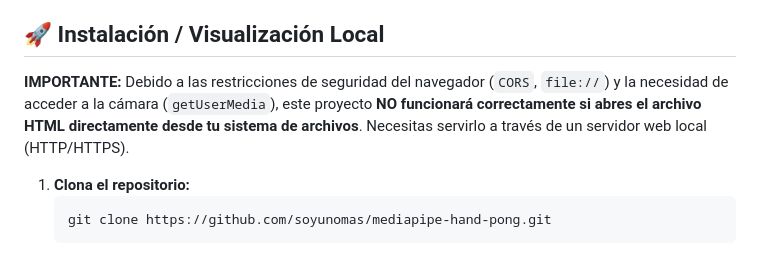
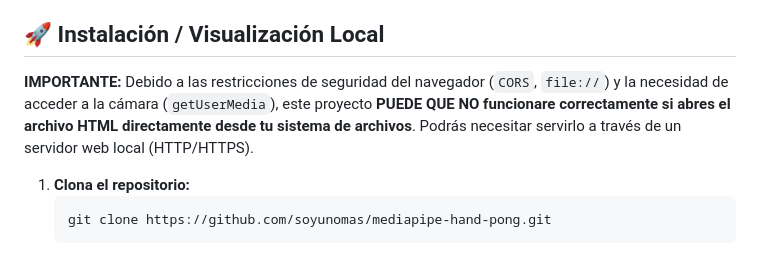
Before and after one commit to soyunomas/mediapipe-hand-pong, a Markdown page: README.md, the part around one of its changes. Drawn GitHub-style.

````diff
--- a/README.md
+++ b/README.md
@@ -40,7 +39,7 @@ Puedes probar la demo en vivo aquí:
 
 ## 🚀 Instalación / Visualización Local
 
-**IMPORTANTE:** Debido a las restricciones de seguridad del navegador (`CORS`, `file://`) y la necesidad de acceder a la cámara (`getUserMedia`), este proyecto **NO funcionará correctamente si abres el archivo HTML directamente desde tu sistema de archivos**. Necesitas servirlo a través de un servidor web local (HTTP/HTTPS).
+**IMPORTANTE:** Debido a las restricciones de seguridad del navegador (`CORS`, `file://`) y la necesidad de acceder a la cámara (`getUserMedia`), este proyecto **PUEDE QUE NO funcionare correctamente si abres el archivo HTML directamente desde tu sistema de archivos**. Podrás necesitar servirlo a través de un servidor web local (HTTP/HTTPS).
 
 1.  **Clona el repositorio:**
     ```bash
````
Also changed, not shown: other parts of README.md (+1 -2 lines).
